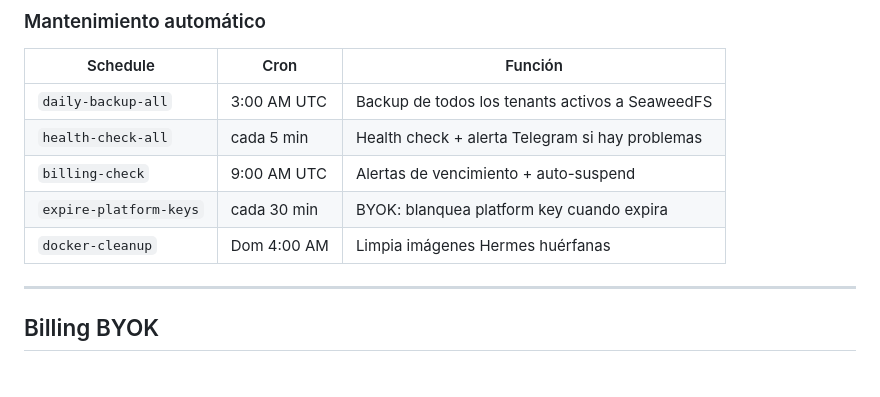
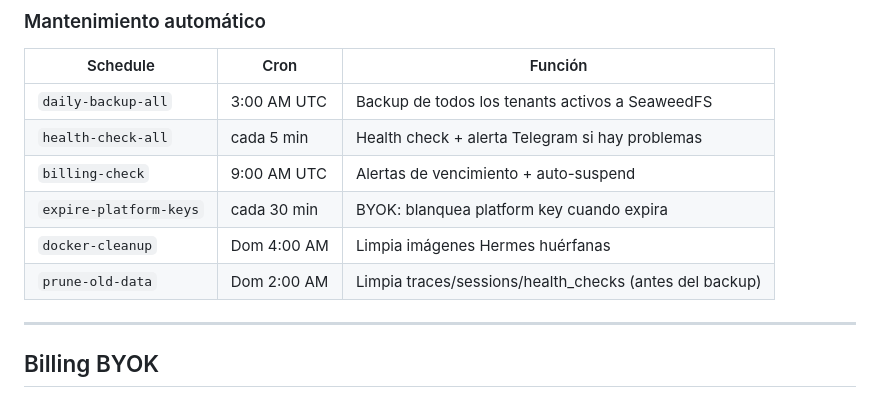
Before and after one commit to aikapenelope/martes.app, a Markdown page: README.md, the part around the change. Drawn GitHub-style.

```diff
--- a/README.md
+++ b/README.md
@@ -103,6 +103,7 @@ El cliente habla con `@acme_bot` en Telegram. Hermes tiene capacidades completas
 | `billing-check` | 9:00 AM UTC | Alertas de vencimiento + auto-suspend |
 | `expire-platform-keys` | cada 30 min | BYOK: blanquea platform key cuando expira |
 | `docker-cleanup` | Dom 4:00 AM | Limpia imágenes Hermes huérfanas |
+| `prune-old-data` | Dom 2:00 AM | Limpia traces/sessions/health_checks (antes del backup) |
 
 ---
 
```
Also changed, not shown: CHANGELOG.md (+76 -0 lines), docs/10-ROADMAP.md (+53 -65 lines).
